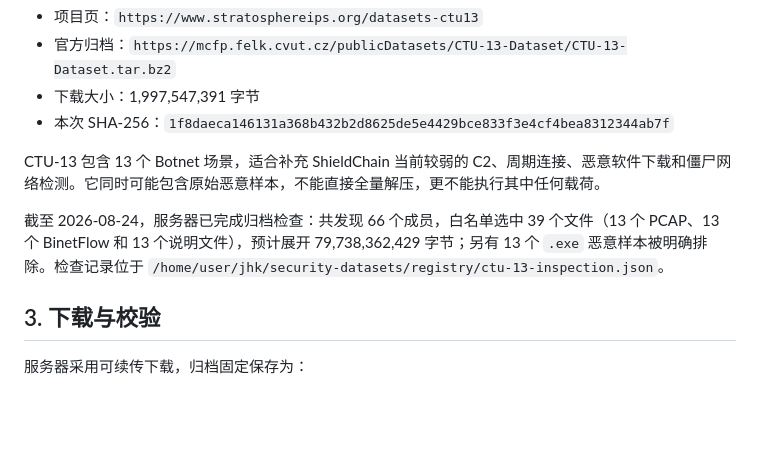
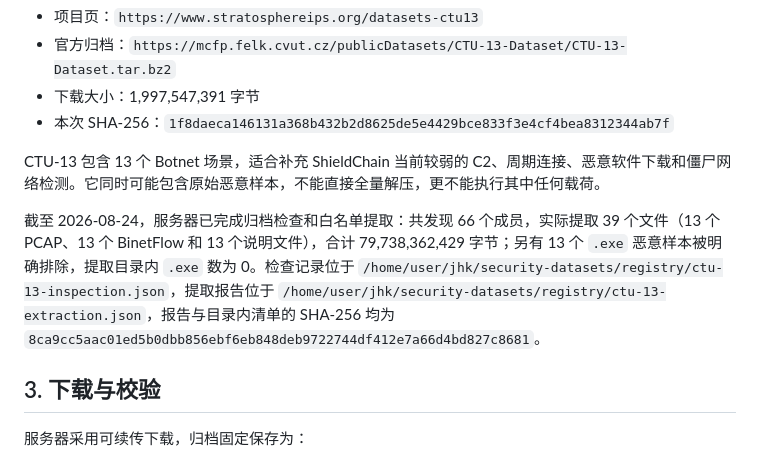
Before and after one commit to cxkc19519-bot/ShieldChain, a Markdown page: docs/operations/public-security-datasets.md, the part around the change. Rendered like a GitHub page; blank space fills up the shorter version.

Commit message:
docs(nta): record completed CTU-13 extraction

```diff
--- a/docs/operations/public-security-datasets.md
+++ b/docs/operations/public-security-datasets.md
@@ -31,7 +31,7 @@ security-datasets/
 
 CTU-13 包含 13 个 Botnet 场景，适合补充 ShieldChain 当前较弱的 C2、周期连接、恶意软件下载和僵尸网络检测。它同时可能包含原始恶意样本，不能直接全量解压，更不能执行其中任何载荷。
 
-截至 2026-08-24，服务器已完成归档检查：共发现 66 个成员，白名单选中 39 个文件（13 个 PCAP、13 个 BinetFlow 和 13 个说明文件），预计展开 79,738,362,429 字节；另有 13 个 `.exe` 恶意样本被明确排除。检查记录位于 `/home/user/jhk/security-datasets/registry/ctu-13-inspection.json`。
+截至 2026-08-24，服务器已完成归档检查和白名单提取：共发现 66 个成员，实际提取 39 个文件（13 个 PCAP、13 个 BinetFlow 和 13 个说明文件），合计 79,738,362,429 字节；另有 13 个 `.exe` 恶意样本被明确排除，提取目录内 `.exe` 数为 0。检查记录位于 `/home/user/jhk/security-datasets/registry/ctu-13-inspection.json`，提取报告位于 `/home/user/jhk/security-datasets/registry/ctu-13-extraction.json`，报告与目录内清单的 SHA-256 均为 `8ca9cc5aac01ed5b0dbb856ebf6eb848deb9722744df412e7a66d4bd827c8681`。
 
 ## 3. 下载与校验
 
```
